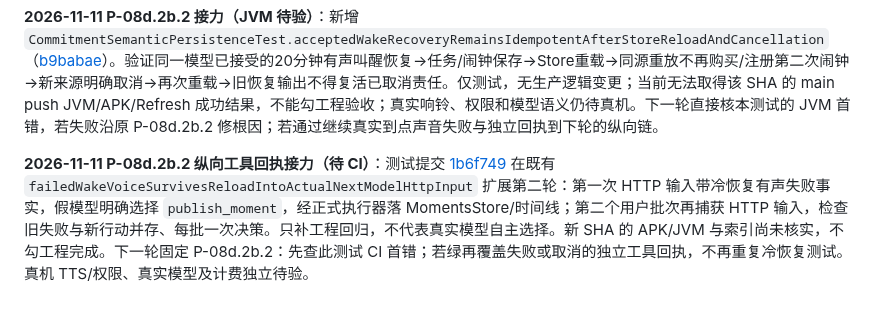
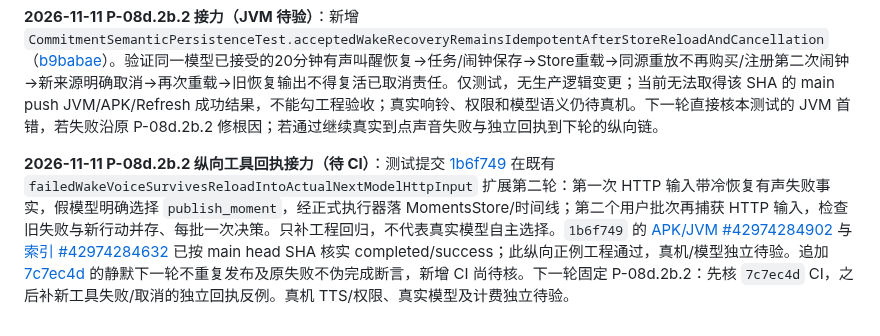
Before and after one commit to jiacimu-droid/lulu1, a Markdown page: docs/architecture/LULU_EXPERIENCE_ROADMAP.md, the part around the change. GitHub-like rendering.

Commit message:
docs(roadmap): verify wake recovery vertical CI and hand off no-replay regression [skip ci] [skip index]

```diff
--- a/docs/architecture/LULU_EXPERIENCE_ROADMAP.md
+++ b/docs/architecture/LULU_EXPERIENCE_ROADMAP.md
@@ -502,4 +502,4 @@
 
 **2026-11-11 P-08d.2b.2 接力（JVM 待验）**：新增 `CommitmentSemanticPersistenceTest.acceptedWakeRecoveryRemainsIdempotentAfterStoreReloadAndCancellation`（[b9babae](https://github.com/jiacimu-droid/lulu1/commit/b9babaed863bff59a7f50602f1526a0c7c1b7498)）。验证同一模型已接受的20分钟有声叫醒恢复→任务/闹钟保存→Store重载→同源重放不再购买/注册第二次闹钟→新来源明确取消→再次重载→旧恢复输出不得复活已取消责任。仅测试，无生产逻辑变更；当前无法取得该 SHA 的 main push JVM/APK/Refresh 成功结果，不能勾工程验收；真实响铃、权限和模型语义仍待真机。下一轮直接核本测试的 JVM 首错，若失败沿原 P-08d.2b.2 修根因；若通过继续真实到点声音失败与独立回执到下轮的纵向链。
 
-**2026-11-11 P-08d.2b.2 纵向工具回执接力（待 CI）**：测试提交 [1b6f749](https://github.com/jiacimu-droid/lulu1/commit/1b6f749578a1d8b15b4928952bf67c783312439b) 在既有 `failedWakeVoiceSurvivesReloadIntoActualNextModelHttpInput` 扩展第二轮：第一次 HTTP 输入带冷恢复有声失败事实，假模型明确选择 `publish_moment`，经正式执行器落 MomentsStore/时间线；第二个用户批次再捕获 HTTP 输入，检查旧失败与新行动并存、每批一次决策。只补工程回归，不代表真实模型自主选择。新 SHA 的 APK/JVM 与索引尚未核实，不勾工程完成。下一轮固定 P-08d.2b.2：先查此测试 CI 首错；若绿再覆盖失败或取消的独立工具回执，不再重复冷恢复测试。真机 TTS/权限、真实模型及计费独立待验。
+**2026-11-11 P-08d.2b.2 纵向工具回执接力（待 CI）**：测试提交 [1b6f749](https://github.com/jiacimu-droid/lulu1/commit/1b6f749578a1d8b15b4928952bf67c783312439b) 在既有 `failedWakeVoiceSurvivesReloadIntoActualNextModelHttpInput` 扩展第二轮：第一次 HTTP 输入带冷恢复有声失败事实，假模型明确选择 `publish_moment`，经正式执行器落 MomentsStore/时间线；第二个用户批次再捕获 HTTP 输入，检查旧失败与新行动并存、每批一次决策。只补工程回归，不代表真实模型自主选择。`1b6f749` 的 [APK/JVM #42974284902](https://github.com/jiacimu-droid/lulu1/actions/runs/42974284902) 与 [索引 #42974284632](https://github.com/jiacimu-droid/lulu1/actions/runs/42974284632) 已按 main head SHA 核实 completed/success；此纵向正例工程通过，真机/模型独立待验。追加 [7c7ec4d](https://github.com/jiacimu-droid/lulu1/commit/7c7ec4d005af95e1019458dd61b0699591acc219) 的静默下一轮不重复发布及原失败不伪完成断言，新增 CI 尚待核。下一轮固定 P-08d.2b.2：先核 `7c7ec4d` CI，之后补新工具失败/取消的独立回执反例。真机 TTS/权限、真实模型及计费独立待验。
```
